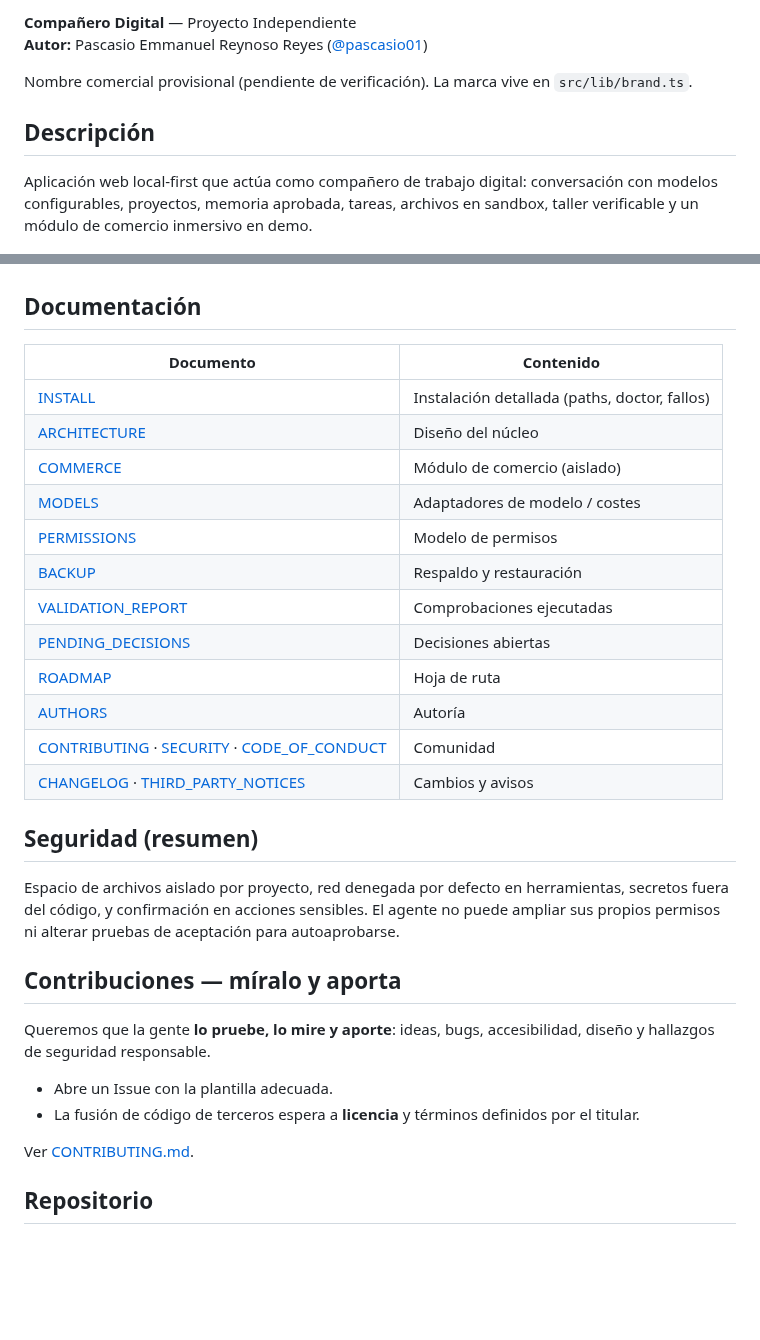
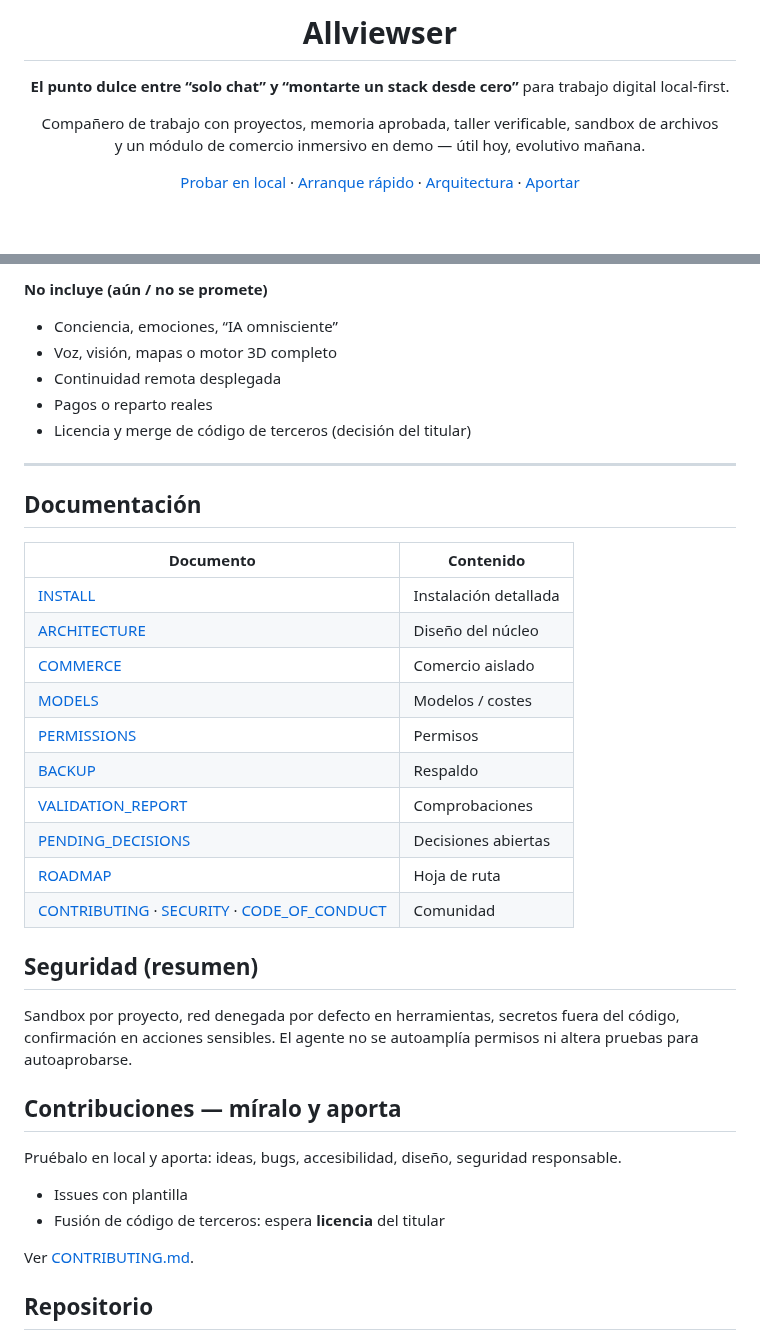
Before and after one commit to pascasio01/Allviewser, a Markdown page: README.md, 2 parts joined by grey strips. GitHub-like rendering; blank space fills up the shorter version.

```diff
--- a/README.md
+++ b/README.md
@@ -2,10 +4,17 @@
 
-**Compañero Digital** — Proyecto Independiente
-**Autor:** Pascasio Emmanuel Reynoso Reyes ([@pascasio01](https://github.com/pascasio01))
+<h1 align="center">Allviewser</h1>
 
-Nombre comercial provisional (pendiente de verificación). La marca vive en `src/lib/brand.ts`.
+<p align="center"><strong>El punto dulce entre “solo chat” y “montarte un stack desde cero”</strong> para trabajo digital local-first.</p>
 
-## Descripción
+<p align="center">
+  Compañero de trabajo con proyectos, memoria aprobada, taller verificable, sandbox de archivos<br/>
+  y un módulo de comercio inmersivo en demo — útil hoy, evolutivo mañana.
+</p>
 
-Aplicación web local-first que actúa como compañero de trabajo digital: conversación con modelos configurables, proyectos, memoria aprobada, tareas, archivos en sandbox, taller verificable y un módulo de comercio inmersivo en demo.
+<p align="center">
+  <a href="#probar-allviewser">Probar en local</a> ·
+  <a href="#arranque-rápido">Arranque rápido</a> ·
+  <a href="docs/ARCHITECTURE.md">Arquitectura</a> ·
+  <a href="CONTRIBUTING.md">Aportar</a>
+</p>
 
@@ -107,31 +178,38 @@ Más detalle: [docs/MODELS.md](docs/MODELS.md) · [docs/INSTALL.md](docs/INSTALL
+**No incluye (aún / no se promete)**
+
+- Conciencia, emociones, “IA omnisciente”
+- Voz, visión, mapas o motor 3D completo
+- Continuidad remota desplegada
+- Pagos o reparto reales
+- Licencia y merge de código de terceros (decisión del titular)
+
+---
 
 ## Documentación
 
 | Documento | Contenido |
 |-----------|-----------|
-| [INSTALL](docs/INSTALL.md) | Instalación detallada (paths, doctor, fallos) |
+| [INSTALL](docs/INSTALL.md) | Instalación detallada |
 | [ARCHITECTURE](docs/ARCHITECTURE.md) | Diseño del núcleo |
-| [COMMERCE](docs/COMMERCE.md) | Módulo de comercio (aislado) |
-| [MODELS](docs/MODELS.md) | Adaptadores de modelo / costes |
-| [PERMISSIONS](docs/PERMISSIONS.md) | Modelo de permisos |
-| [BACKUP](docs/BACKUP.md) | Respaldo y restauración |
-| [VALIDATION_REPORT](docs/VALIDATION_REPORT.md) | Comprobaciones ejecutadas |
+| [COMMERCE](docs/COMMERCE.md) | Comercio aislado |
+| [MODELS](docs/MODELS.md) | Modelos / costes |
+| [PERMISSIONS](docs/PERMISSIONS.md) | Permisos |
+| [BACKUP](docs/BACKUP.md) | Respaldo |
+| [VALIDATION_REPORT](docs/VALIDATION_REPORT.md) | Comprobaciones |
 | [PENDING_DECISIONS](docs/PENDING_DECISIONS.md) | Decisiones abiertas |
 | [ROADMAP](ROADMAP.md) | Hoja de ruta |
-| [AUTHORS](AUTHORS) | Autoría |
 | [CONTRIBUTING](CONTRIBUTING.md) · [SECURITY](SECURITY.md) · [CODE_OF_CONDUCT](CODE_OF_CONDUCT.md) | Comunidad |
-| [CHANGELOG](CHANGELOG.md) · [THIRD_PARTY_NOTICES](THIRD_PARTY_NOTICES.md) | Cambios y avisos |
 
 ## Seguridad (resumen)
 
-Espacio de archivos aislado por proyecto, red denegada por defecto en herramientas, secretos fuera del código, y confirmación en acciones sensibles. El agente no puede ampliar sus propios permisos ni alterar pruebas de aceptación para autoaprobarse.
+Sandbox por proyecto, red denegada por defecto en herramientas, secretos fuera del código, confirmación en acciones sensibles. El agente no se autoamplía permisos ni altera pruebas para autoaprobarse.
 
 ## Contribuciones — míralo y aporta
 
-Queremos que la gente **lo pruebe, lo mire y aporte**: ideas, bugs, accesibilidad, diseño y hallazgos de seguridad responsable.
+Pruébalo en local y aporta: ideas, bugs, accesibilidad, diseño, seguridad responsable.
 
-- Abre un Issue con la plantilla adecuada.
-- La fusión de código de terceros espera a **licencia** y términos definidos por el titular.
+- Issues con plantilla
+- Fusión de código de terceros: espera **licencia** del titular
 
 Ver [CONTRIBUTING.md](CONTRIBUTING.md).
 
```
Also changed, not shown: other parts of README.md (+134 -70 lines), CHANGELOG.md (+8 -0 lines), docs/INSTALL.md (+3 -0 lines), docs/assets/allviewser-ecosystem.png (added), docs/assets/allviewser-hero.png (added), 9 other files.
